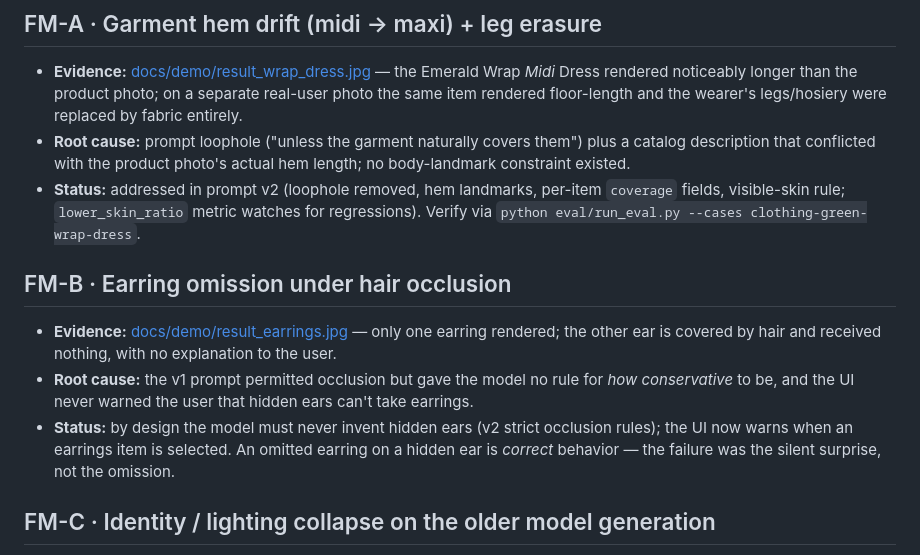
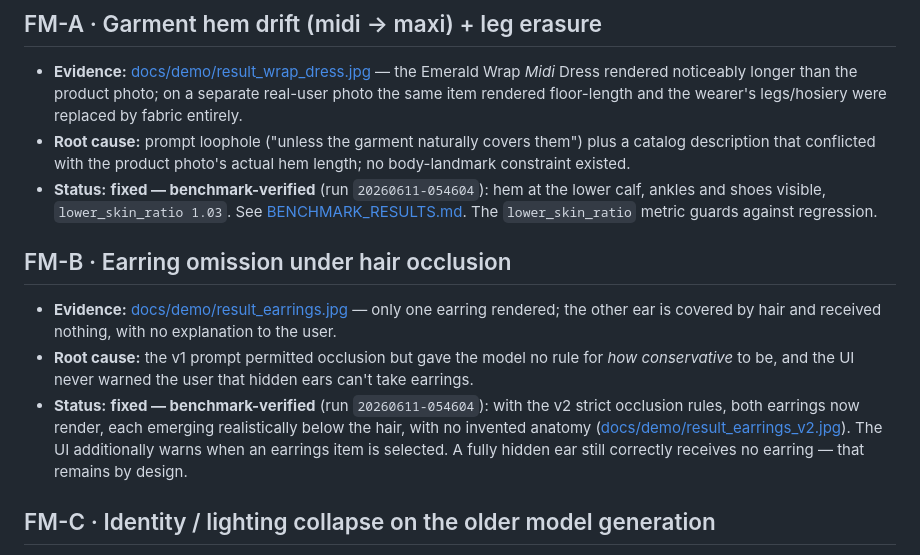
Before and after one commit to 17mohak/gemini-jewelry-virtual-tryon, a Markdown page: eval/FAILURES.md, the part around the change. Drawn GitHub-style.

```diff
--- a/eval/FAILURES.md
+++ b/eval/FAILURES.md
@@ -18,9 +18,10 @@ human-confirmed.
 - **Root cause:** prompt loophole ("unless the garment naturally covers them")
   plus a catalog description that conflicted with the product photo's actual
   hem length; no body-landmark constraint existed.
-- **Status:** addressed in prompt v2 (loophole removed, hem landmarks, per-item
-  `coverage` fields, visible-skin rule; `lower_skin_ratio` metric watches for
-  regressions). Verify via `python eval/run_eval.py --cases clothing-green-wrap-dress`.
+- **Status:** **fixed — benchmark-verified** (run `20260611-054604`): hem at
+  the lower calf, ankles and shoes visible, `lower_skin_ratio 1.03`. See
+  [BENCHMARK_RESULTS.md](BENCHMARK_RESULTS.md). The `lower_skin_ratio` metric
+  guards against regression.
 
 ## FM-B · Earring omission under hair occlusion
 
@@ -30,10 +31,12 @@ human-confirmed.
 - **Root cause:** the v1 prompt permitted occlusion but gave the model no rule
   for *how conservative* to be, and the UI never warned the user that hidden
   ears can't take earrings.
-- **Status:** by design the model must never invent hidden ears (v2 strict
-  occlusion rules); the UI now warns when an earrings item is selected. An
-  omitted earring on a hidden ear is *correct* behavior — the failure was the
-  silent surprise, not the omission.
+- **Status:** **fixed — benchmark-verified** (run `20260611-054604`): with the
+  v2 strict occlusion rules, both earrings now render, each emerging
+  realistically below the hair, with no invented anatomy
+  ([docs/demo/result_earrings_v2.jpg](../docs/demo/result_earrings_v2.jpg)).
+  The UI additionally warns when an earrings item is selected. A fully hidden
+  ear still correctly receives no earring — that remains by design.
 
 ## FM-C · Identity / lighting collapse on the older model generation
 
```
Also changed, not shown: README.md (+3 -3 lines), eval/BENCHMARK_RESULTS.md (added, +46 -0 lines), docs/demo/result_earrings_v2.jpg (added), docs/demo/result_wrap_dress_v2.jpg (added), 1 other file.
